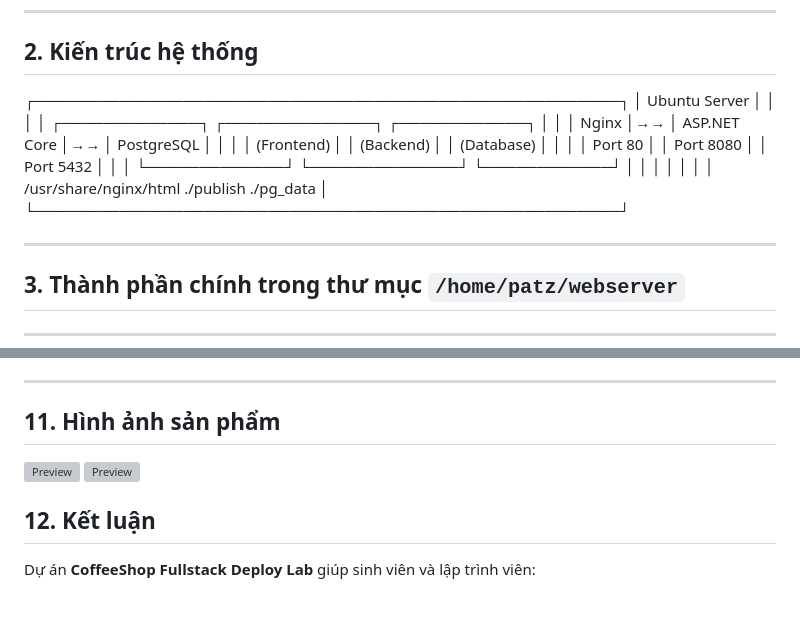
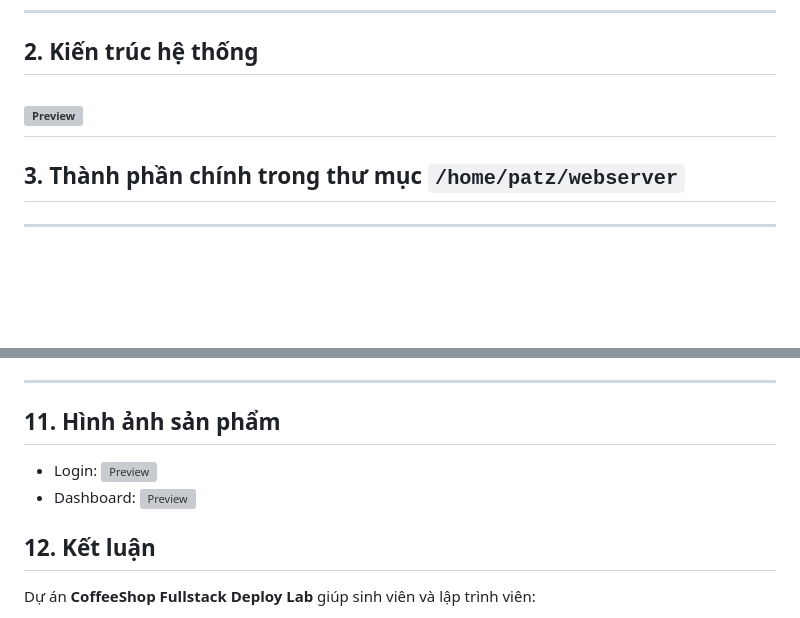
Before and after one commit to luachs/react-dotnet-deploy-lab, a Markdown page: README.md, 2 parts joined by grey strips. Rendered like a GitHub page; blank space fills up the shorter version; grey boxes are pictures that could not be loaded.

```diff
--- a/README.md
+++ b/README.md
@@ -15,18 +15,7 @@ reverse proxy bằng Nginx, hoạt động qua domain nội bộ: **http://www.d
 
 ##  2. Kiến trúc hệ thống
 
-┌───────────────────────────────────────────────────────┐
-│                    Ubuntu Server                      │
-│                                                       │
-│  ┌─────────────┐   ┌──────────────┐   ┌────────────┐  │
-│  │ Nginx       │→→ │ ASP.NET Core │→→ │ PostgreSQL │  │
-│  │ (Frontend)  │   │ (Backend)    │   │ (Database) │  │
-│  │ Port 80     │   │ Port 8080    │   │ Port 5432  │  │
-│  └─────────────┘   └──────────────┘   └────────────┘  │
-│          │                  │                 │       │
-│   /usr/share/nginx/html  ./publish        ./pg_data   │
-└───────────────────────────────────────────────────────┘
-
+ ![Preview](https://res.cloudinary.com/dfuvpnrrb/image/upload/v1762357063/sodohethong_ak64i3.png)
 ---
 
 ##  3. Thành phần chính trong thư mục `/home/patz/webserver`
@@ -252,7 +241,9 @@ Backend đã cho phép origin `http://www.devopp.edu.vn`.
 
 ---
 ##  11. Hình ảnh sản phẩm
+- Login:
 ![Preview](https://res.cloudinary.com/dfuvpnrrb/image/upload/v1762356548/A%CC%89nh_ma%CC%80n_hi%CC%80nh_2025-11-05_lu%CC%81c_14.23.47_zmahlr.png)
+- Dashboard:
 ![Preview](https://res.cloudinary.com/dfuvpnrrb/image/upload/v1762356584/A%CC%89nh_ma%CC%80n_hi%CC%80nh_2025-11-05_lu%CC%81c_14.24.01_jgyqkc.png)
 
 ##  12. Kết luận
```
